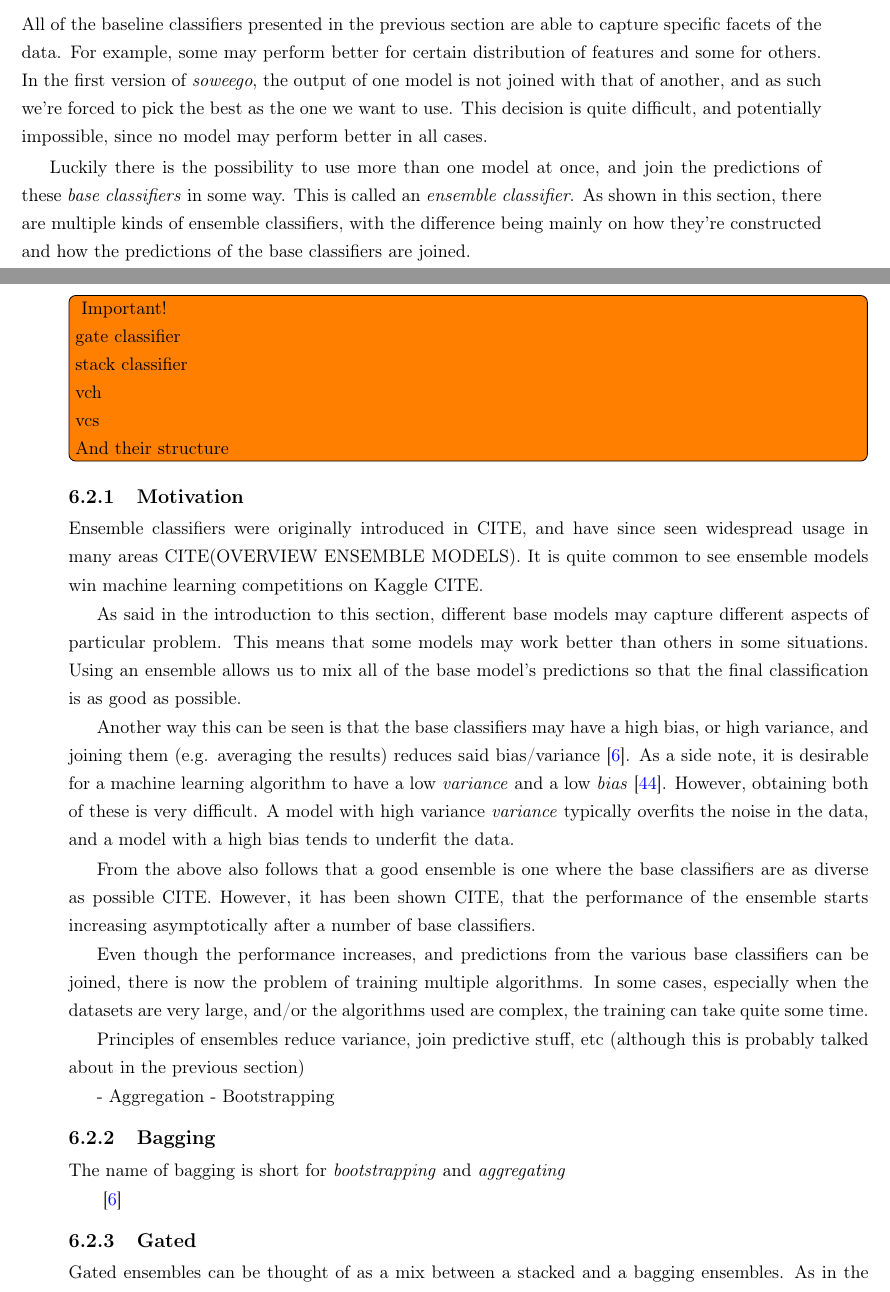
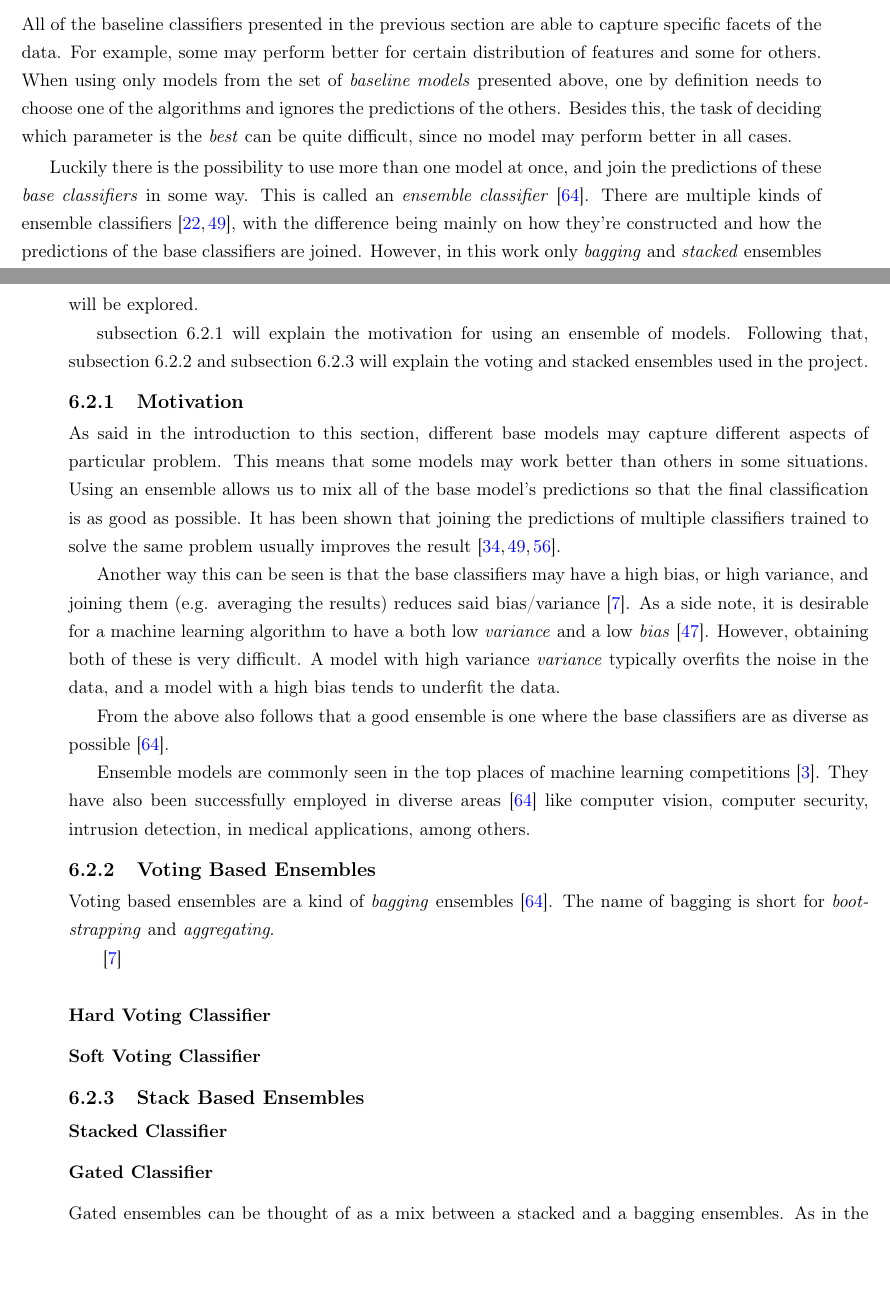
Before and after one commit to tupini07/Master-Thesis, a LaTeX thesis (main.tex): two parts of pages 64 and 65 of 105 before the commit and two parts of pages 64 and 65 of 106 after it, joined at a grey line, cut so that both start at the same text, the shorter picture padded with empty space. Compiled offline with pdfLaTeX.

Commit message:
define sections for ensemble part

```diff
--- a/main.tex
+++ b/main.tex
@@ -2530,55 +2530,41 @@ In the current project the used structure of MLP has 4 layers: an input layer, a
 \section{Ensemble Models}
 \label{sec:ensemble-models}
 
-All of the baseline classifiers presented in the previous section are able to capture specific facets of the data. For example, some may perform better for certain distribution of features and some for others. In the first version of \textit{soweego}, the output of one model is not joined with that of another, and as such we're forced to pick the best as the one we want to use. This decision is quite difficult, and potentially impossible, since no model may perform better in all cases.
-
-Luckily there is the possibility to use more than one model at once, and join the predictions of these \textit{base classifiers} in some way. This is called an \textit{ensemble classifier}. As shown in this section, there are multiple kinds of ensemble classifiers, with the difference being mainly on how they're constructed and how the predictions of the base classifiers are joined.
-
-%Awesome ensembles page on GH has some nice links
-
-% Should mention boosting even if're we're not using it?
-
-\todo[inline]{ Important! \\
- gate classifier \\
- stack classifier \\
- vch \\
- vcs \\
- And their structure
-}
+All of the baseline classifiers presented in the previous section are able to capture specific facets of the data. For example, some may perform better for certain distribution of features and some for others. When using only models from the set of \textit{baseline models} presented above, one by definition needs to choose one of the algorithms and ignores the predictions of the others. Besides this, the task of deciding which parameter is the \textit{best} can be quite difficult, since no model may perform better in all cases.
+
+Luckily there is the possibility to use more than one model at once, and join the predictions of these \textit{base classifiers} in some way. This is called an \textit{ensemble classifier} \cite{zhou2012ensemble}. There are multiple kinds of ensemble classifiers \cite{opitz1999popular,dietterich2000ensemble}, with the difference being mainly on how they're constructed and how the predictions of the base classifiers are joined. However, in this work only \textit{bagging} and \textit{stacked} ensembles will be explored.
+
+\autoref{sec:motivation-ensemble} will explain the motivation for using an ensemble of models. Following that, \autoref{sec:voting-ensembles} and \autoref{sec:stacked-ensembles} will explain the voting and stacked ensembles used in the project.
+
 
 \subsection{Motivation}
 \label{sec:motivation-ensemble}
 
-Ensemble classifiers were originally introduced in CITE, and have since seen widespread usage in many areas CITE(OVERVIEW ENSEMBLE MODELS). It is quite common to see ensemble models win machine learning competitions on Kaggle CITE.
-
-As said in the introduction to this section, different base models may capture different aspects of particular problem. This means that some models may work better than others in some situations. Using an ensemble allows us to mix all of the base model's predictions so that the final classification is as good as possible.
-
-Another way this can be seen is that the base classifiers may have a high bias, or high variance, and joining them (e.g. averaging the results) reduces said bias/variance \cite{Breiman1996_bagging_predictors}. As a side note, it is desirable for a machine learning algorithm to have a low \textit{variance} and a low \textit{bias} \cite{Munro2011_bias_variance_decomp}. However, obtaining both of these is very difficult. A model with high variance \textit{variance} typically overfits the noise in the data, and a model with a high bias tends to underfit the data.
-
-From the above also follows that a good ensemble is one where the base classifiers are as diverse as possible CITE. However, it has been shown CITE, that the performance of the ensemble starts increasing asymptotically after a number of base classifiers.
-
-
-Even though the performance increases, and predictions from the various base classifiers can be joined, there is now the problem of training multiple algorithms. In some cases, especially when the datasets are very large, and/or the algorithms used are complex, the training can take quite some time.
-
-
-% ---
-
-Principles of ensembles reduce variance, join predictive stuff, etc (although
-this is probably talked about in the previous section)
-
-- Aggregation - Bootstrapping
-
-\subsection{Bagging}
-\label{sec:ens-bagging}
+As said in the introduction to this section, different base models may capture different aspects of particular problem. This means that some models may work better than others in some situations. Using an ensemble allows us to mix all of the base model's predictions so that the final classification is as good as possible. It has been shown that joining the predictions of multiple classifiers trained to solve the same problem usually improves the result \cite{opitz1999popular,Hansen1990,Schapire1990}.
+
+Another way this can be seen is that the base classifiers may have a high bias, or high variance, and joining them (e.g. averaging the results) reduces said bias/variance \cite{Breiman1996_bagging_predictors}. As a side note, it is desirable for a machine learning algorithm to have a both low \textit{variance} and a low \textit{bias} \cite{Munro2011_bias_variance_decomp}. However, obtaining both of these is very difficult. A model with high variance \textit{variance} typically overfits the noise in the data, and a model with a high bias tends to underfit the data.
+
+From the above also follows that a good ensemble is one where the base classifiers are as diverse as possible \cite{zhou2012ensemble}.
+
+Ensemble models are commonly seen in the top places of machine learning competitions \cite{Bell:2007_netflix_competition}. They have also been successfully employed in diverse areas \cite{zhou2012ensemble} like computer vision, computer security, intrusion detection, in medical applications, among others.
+
+\subsection{Voting Based Ensembles}
+\label{sec:voting-ensembles}
+
+Voting based ensembles are a kind of \textit{bagging} ensembles \cite{zhou2012ensemble}. The name of bagging is short for \textit{bootstrapping} and \textit{aggregating}.
 
 % interesting notions https://towardsdatascience.com/ensemble-methods-bagging-boosting-and-stacking-c9214a10a205
-The name of bagging is short for \textit{bootstrapping} and \textit{aggregating}
+
 
 \cite{Breiman1996_bagging_predictors}
 
 % this is implemented by the sklearn library
 
-\subsection{Gated}
-\label{sec:ens-gated}
-
-Gated ensembles can be thought of as a mix between a stacked and a bagging ensembles. As in the bagging ensemble, the \textit{gated} ones also have a single pool of classifier whose predictions are joined to together. However, unlike with bagging, the gated ensemble uses a meta layer to weight this predictions (as does the stacked ensemble).
+\subsubsection{Hard Voting Classifier}
+\subsubsection{Soft Voting Classifier}
+
+
+\subsection{Stack Based Ensembles}
+\label{sec:stacked-ensembles}
+
+\subsubsection{Stacked Classifier}
@@ -2599,6 +2574,21 @@ However, manually finding these weights can be quite hard. That is why it is bes
 % Doc diss on super learnear https://www.stat.berkeley.edu/~ledell/papers/ledell-phd-thesis.pdf
 
 % this is implemented by the mlens library
+
+
+\subsubsection{Gated Classifier}
+
+Gated ensembles can be thought of as a mix between a stacked and a bagging ensembles. As in the bagging ensemble, the \textit{gated} ones also have a single pool of classifier whose predictions are joined to together. However, unlike with bagging, the gated ensemble uses a meta layer to weight this predictions (as does the stacked ensemble).
+
+Recall that with bagging there are two options to mix the \textit{opinions} of the base classifiers: either their predictions get averaged and the highest of this is chosen as the final prediction, or a \textit{majority vote} is held and the class with more votes is the final chosen one. The approach taken with gated ensembles is very similar to the \textit{averaging} case presented above. However, before averaging, the predictions of the base classifiers are weighted, so the final operation is just a weighted average.
+
+However, manually finding these weights can be quite hard. That is why it is best to delegate this task to another machine learning algorithm. In principle any learning algorithm can be used to as this final meta layer (which is the same term also used for the final layer of stacked ensembles).
+
+% Note that both stacked and gated are instances of superlearner, which is a stacking algorithm
+
+% this is implemented by the mlens library
+
+
 
 \chapter{Results}
 \label{chap:results}
```
Also changed, not shown: biblio.bib (+73 -0 lines), main.tex (11 more changed lines).
